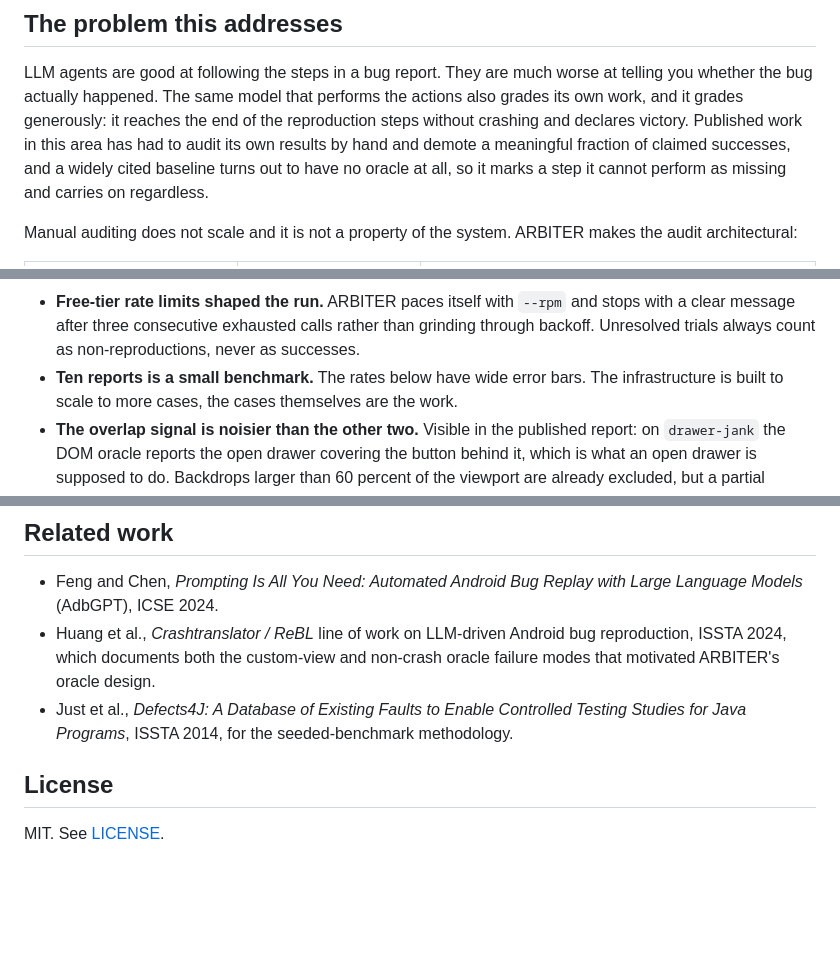
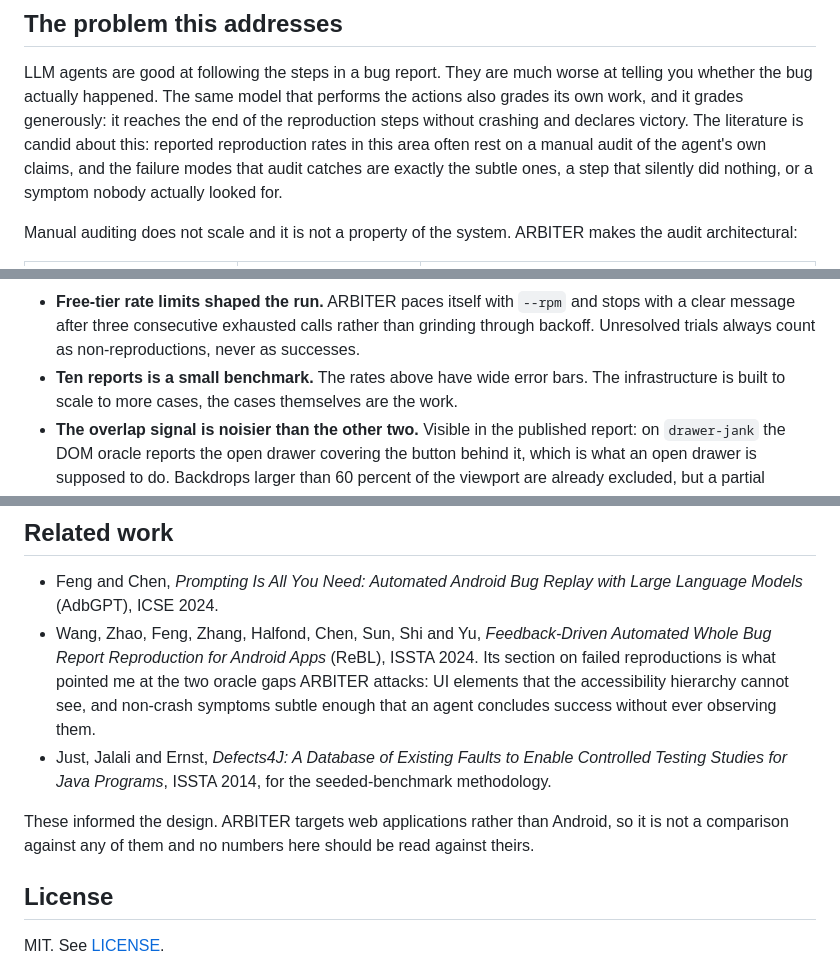
Before and after one commit to adwitiyashukla/ARBITER, a Markdown page: README.md, 3 parts joined by grey strips. Rendered like a GitHub page; blank space fills up the shorter version.

```diff
--- a/README.md
+++ b/README.md
@@ -20,9 +20,10 @@ output is not "SUCCESS" but "reproduced in 3 of 3 attempts, judge confidence 0.9
 LLM agents are good at following the steps in a bug report. They are much worse at telling you
 whether the bug actually happened. The same model that performs the actions also grades its own
 work, and it grades generously: it reaches the end of the reproduction steps without crashing and
-declares victory. Published work in this area has had to audit its own results by hand and demote
-a meaningful fraction of claimed successes, and a widely cited baseline turns out to have no
-oracle at all, so it marks a step it cannot perform as missing and carries on regardless.
+declares victory. The literature is candid about this: reported reproduction rates in this area
+often rest on a manual audit of the agent's own claims, and the failure modes that audit catches
+are exactly the subtle ones, a step that silently did nothing, or a symptom nobody actually
+looked for.
 
 Manual auditing does not scale and it is not a property of the system. ARBITER makes the audit
 architectural:
@@ -333,7 +334,7 @@ Stated plainly, because a results table without these is not worth much:
 - **Free-tier rate limits shaped the run.** ARBITER paces itself with `--rpm` and stops with a
   clear message after three consecutive exhausted calls rather than grinding through backoff.
   Unresolved trials always count as non-reproductions, never as successes.
-- **Ten reports is a small benchmark.** The rates below have wide error bars. The infrastructure
+- **Ten reports is a small benchmark.** The rates above have wide error bars. The infrastructure
   is built to scale to more cases, the cases themselves are the work.
 - **The overlap signal is noisier than the other two.** Visible in the published report: on
   `drawer-jank` the DOM oracle reports the open drawer covering the button behind it, which is
@@ -351,11 +352,16 @@ Stated plainly, because a results table without these is not worth much:
 
 - Feng and Chen, *Prompting Is All You Need: Automated Android Bug Replay with Large Language
   Models* (AdbGPT), ICSE 2024.
-- Huang et al., *Crashtranslator / ReBL* line of work on LLM-driven Android bug reproduction,
-  ISSTA 2024, which documents both the custom-view and non-crash oracle failure modes that
-  motivated ARBITER's oracle design.
-- Just et al., *Defects4J: A Database of Existing Faults to Enable Controlled Testing Studies for
-  Java Programs*, ISSTA 2014, for the seeded-benchmark methodology.
+- Wang, Zhao, Feng, Zhang, Halfond, Chen, Sun, Shi and Yu, *Feedback-Driven Automated Whole Bug
+  Report Reproduction for Android Apps* (ReBL), ISSTA 2024. Its section on failed reproductions
+  is what pointed me at the two oracle gaps ARBITER attacks: UI elements that the accessibility
+  hierarchy cannot see, and non-crash symptoms subtle enough that an agent concludes success
+  without ever observing them.
+- Just, Jalali and Ernst, *Defects4J: A Database of Existing Faults to Enable Controlled Testing
+  Studies for Java Programs*, ISSTA 2014, for the seeded-benchmark methodology.
+
+These informed the design. ARBITER targets web applications rather than Android, so it is not a
+comparison against any of them and no numbers here should be read against theirs.
 
 ## License
 
```
